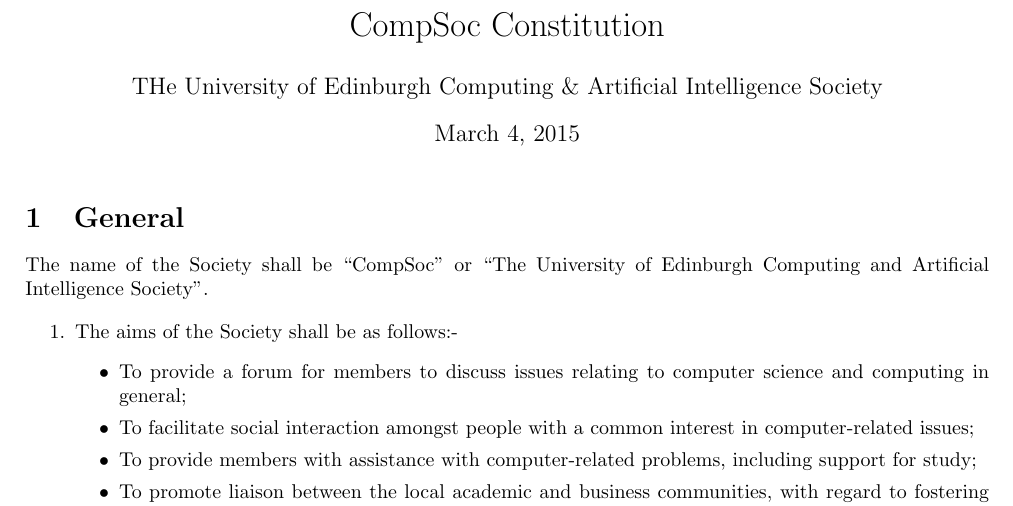
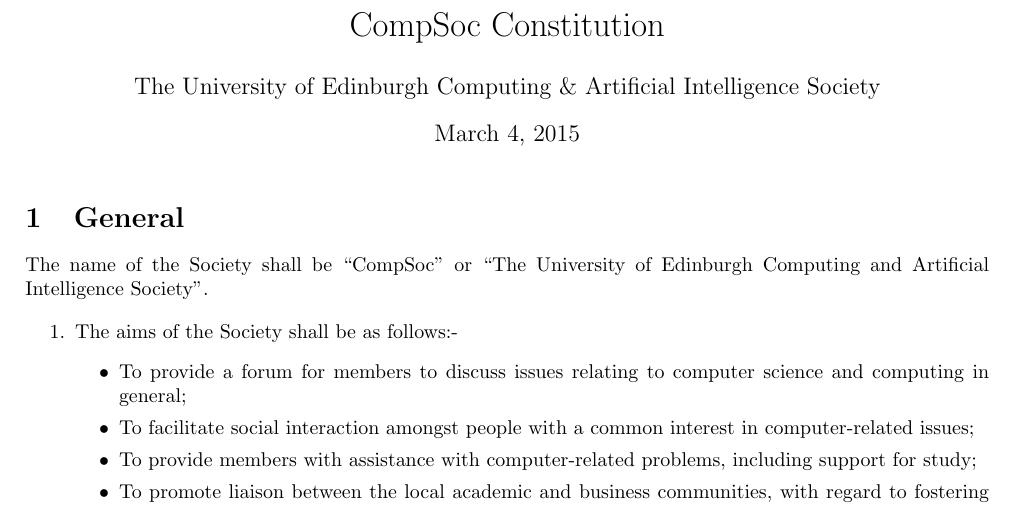
Before and after one commit to compsoc-edinburgh/constitution, a LaTeX document (compsoc-constitution.tex): part of page 1 of 7, cut so that both start at the same text. Compiled offline with pdfLaTeX.

Commit message:
Added PDF render and minor stylistic fix

```diff
--- a/compsoc-constitution.tex
+++ b/compsoc-constitution.tex
@@ -1,6 +1,6 @@
 % Preamble
 % ---
-\documentclass[a4paper]{article}
+\documentclass{article}
 
 % Packages
 % ---
@@ -30,7 +30,7 @@
 \begin{document}
 
 \title{CompSoc Constitution}
-\author{THe University of Edinburgh Computing \& Artificial Intelligence Society}
+\author{The University of Edinburgh Computing \& Artificial Intelligence Society}
 \date{\today{}}
 \maketitle
 
```
Also changed, not shown: compsoc-constitution.pdf (added).
